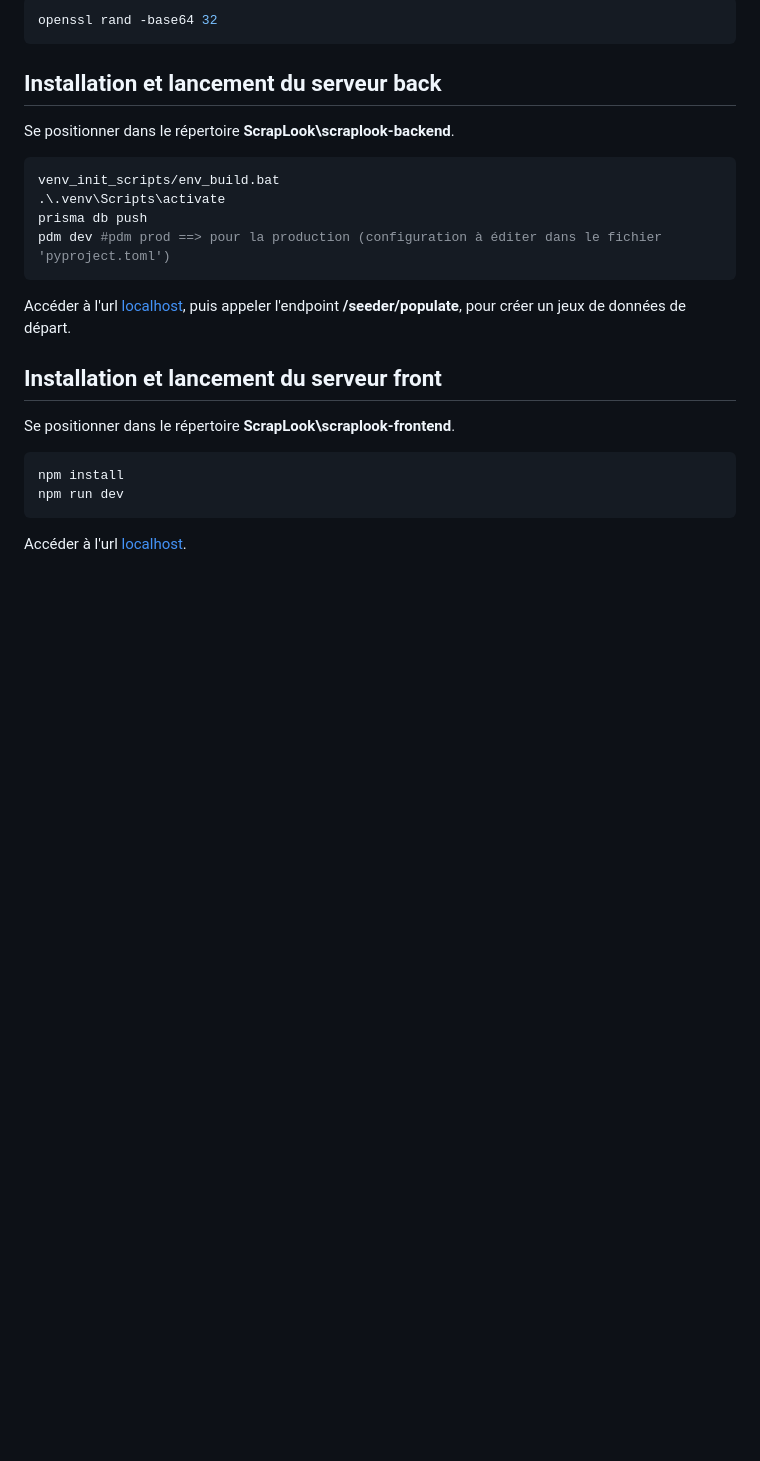
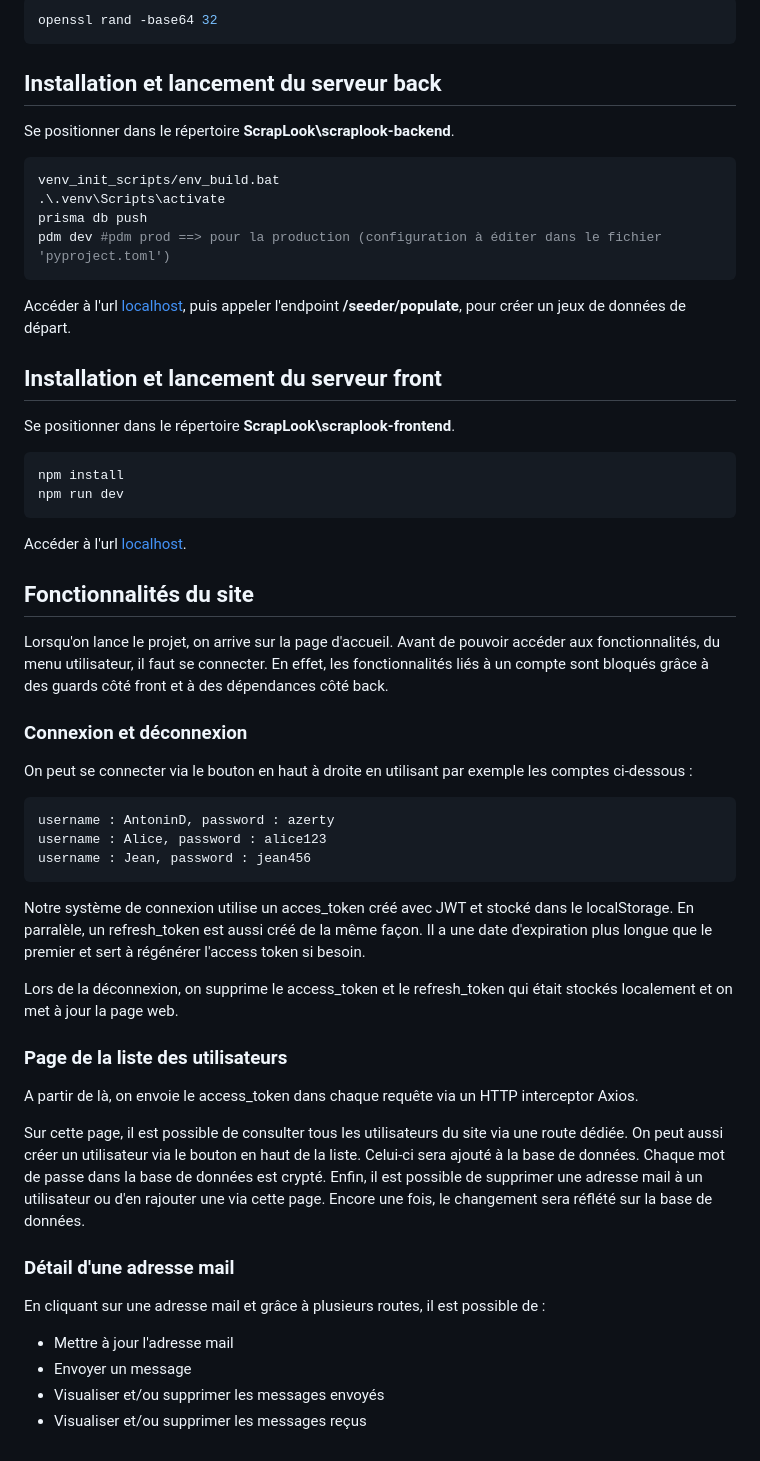
Before and after one commit to DeepWaveTechnology/ScrapLook, a Markdown page: README.md, the part around the change. Drawn GitHub-style; blank space fills up the shorter version.

Commit message:
Update README.md with new functionalities

````diff
--- a/README.md
+++ b/README.md
@@ -149,3 +149,39 @@ npm run dev
 ```
 
 Accéder à l'url <a href="http://127.0.0.1:5173/">localhost</a>.
+
+
+## Fonctionnalités du site
+
+Lorsqu'on lance le projet, on arrive sur la page d'accueil. Avant de pouvoir accéder aux fonctionnalités, du menu utilisateur, il faut se connecter. En effet, les fonctionnalités liés à un compte sont bloqués grâce à des guards côté front et à des dépendances côté back.
+
+### Connexion et déconnexion
+
+On peut se connecter via le bouton en haut à droite en utilisant par exemple les comptes ci-dessous :
+
+```bash
+username : AntoninD, password : azerty
+username : Alice, password : alice123
+username : Jean, password : jean456
+```
+
+Notre système de connexion utilise un acces_token créé avec JWT et stocké dans le localStorage. En parralèle, un refresh_token est aussi créé de la même façon. Il a une date d'expiration plus longue que le premier et sert à régénérer l'access token si besoin.
+
+Lors de la déconnexion, on supprime le access_token et le refresh_token qui était stockés localement et on met à jour la page web.
+
+### Page de la liste des utilisateurs
+
+A partir de là, on envoie le access_token dans chaque requête via un HTTP interceptor Axios.
+
+Sur cette page, il est possible de consulter tous les utilisateurs du site via une route dédiée.
+On peut aussi créer un utilisateur via le bouton en haut de la liste. Celui-ci sera ajouté à la base de données. Chaque mot de passe dans la base de données est crypté.
+Enfin, il est possible de supprimer une adresse mail à un utilisateur ou d'en rajouter une via cette page. Encore une fois, le changement sera réflété sur la base de données.
+
+### Détail d'une adresse mail
+
+En cliquant sur une adresse mail et grâce à plusieurs routes, il est possible de :
+
+- Mettre à jour l'adresse mail
+- Envoyer un message
+- Visualiser et/ou supprimer les messages envoyés
+- Visualiser et/ou supprimer les messages reçus
````
